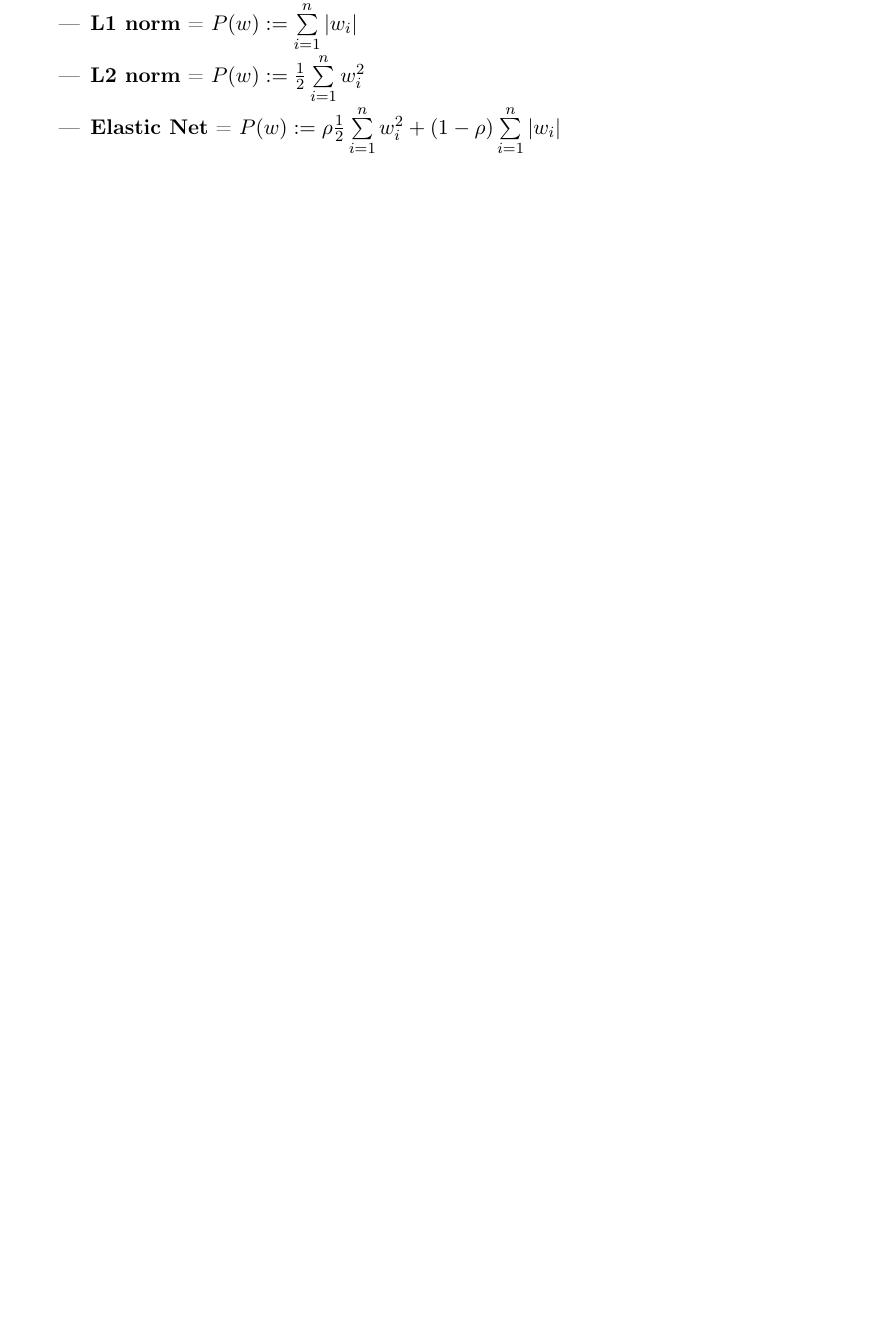
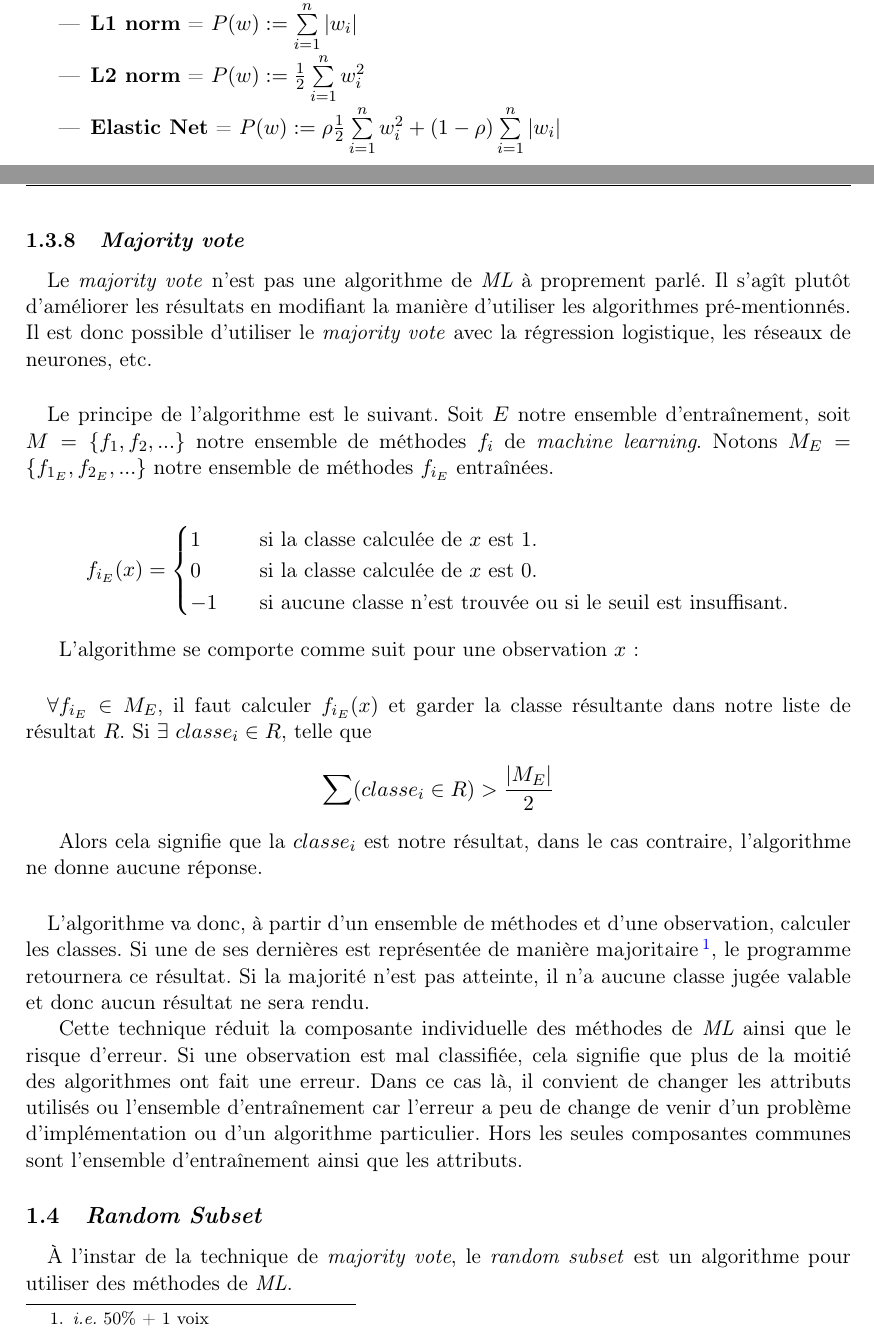
Before and after one commit to mencattini/eMuLATe, a LaTeX document (Documents/Rapport/RomainMencattiniMemoire.tex): part of page 16 of 20 before the commit and two parts of pages 16 and 17 of 21 after it, the two joined at a grey line, cut so that both start at the same text, the shorter picture padded with empty space. Compiled offline with pdfLaTeX.

Commit message:
ajout 2 pages

```diff
--- a/Documents/Rapport/RomainMencattiniMemoire.tex
+++ b/Documents/Rapport/RomainMencattiniMemoire.tex
@@ -441,3 +441,34 @@ Où $\sigma > 0$ est un hyper-paramètre et $P$ peut valoir :
 \end{itemize}
 
 
+\subsubsection{\textit{Majority vote}}
+\paragraph{}
+Le \textit{majority vote} n'est pas une algorithme de \textit{ML} à proprement parlé. Il s'agît plutôt d'améliorer les résultats en modifiant la manière d'utiliser les algorithmes pré-mentionnés.
+Il est donc possible d'utiliser le \textit{majority vote} avec la régression logistique, les réseaux de neurones, etc.
+
+\paragraph{}
+Le principe de l'algorithme est le suivant. Soit $E$ notre ensemble d'entraînement, soit $M = \{f_1, f_2, ...\}$ notre ensemble de méthodes $f_i$ de \textit{machine learning}. Notons $M_E = \{f_{1_E}, f_{2_E}, ...\}$ notre ensemble de méthodes $f_{i_E}$ entraînées.
+
+\[ f_{i_E}(x) =
+  \begin{cases}
+    1       & \quad \text{si la classe calculée de $x$ est 1.}\\
+    0  & \quad \text{si la classe calculée de $x$ est 0.}\\
+    -1 & \quad \text{si aucune classe n'est trouvée ou si le seuil est insuffisant.}\\
+  \end{cases}
+\]
+
+L'algorithme se comporte comme suit pour une observation $x$:
+\paragraph{}
+$\forall f_{i_E} \in M_E$, il faut calculer $f_{i_E}(x)$ et garder la classe résultante dans notre liste de résultat $R$.
+Si $\exists\ classe_i \in R$, telle que $$\sum (classe_i \in R) > \frac{|M_E|}{2}$$
+
+Alors cela signifie que la $classe_i$ est notre résultat, dans le cas contraire, l'algorithme ne donne aucune réponse.
+
+\paragraph{}
+L'algorithme va donc, à partir d'un ensemble de méthodes et d'une observation, calculer les classes. Si une de ses dernières est représentée de manière majoritaire\footnote{\textit{i.e.} 50\% + 1 voix}, le programme retournera ce résultat. Si la majorité n'est pas atteinte, il n'a aucune classe jugée valable et donc aucun résultat ne sera rendu.
+
+Cette technique réduit la composante individuelle des méthodes de \textit{ML} ainsi que le risque d'erreur. Si une observation est mal classifiée, cela signifie que plus de la moitié des algorithmes ont fait une erreur. Dans ce cas là, il convient de changer les attributs utilisés ou l'ensemble d'entraînement car l'erreur a peu de change de venir d'un problème d'implémentation ou d'un algorithme particulier. Hors les seules composantes communes sont l'ensemble d'entraînement ainsi que les attributs.
+
+\subsection{\textit{Random Subset}}
+\paragraph{}
+À l'instar de la technique de \textit{majority vote}, le \textit{random subset} est un algorithme pour utiliser des méthodes de \textit{ML}.
```
Also changed, not shown: Documents/Rapport/RomainMencattiniMemoire.pdf, Documents/Rapport/RomainMencattiniMemoire.tex (15 more changed lines).
